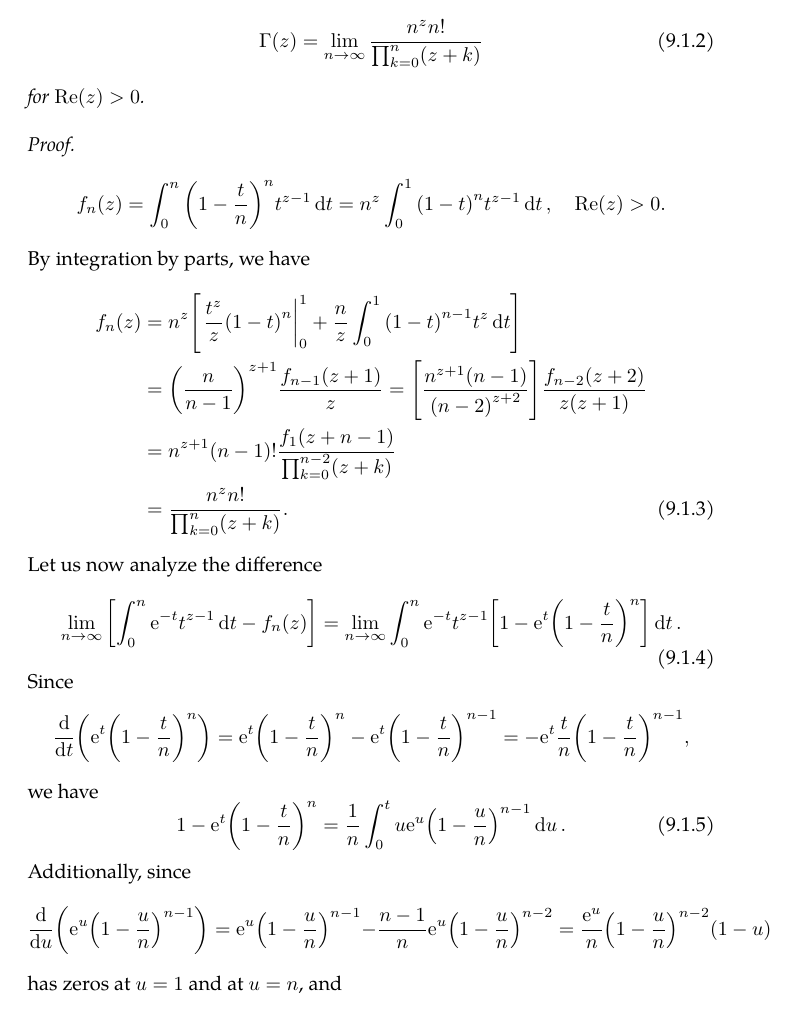
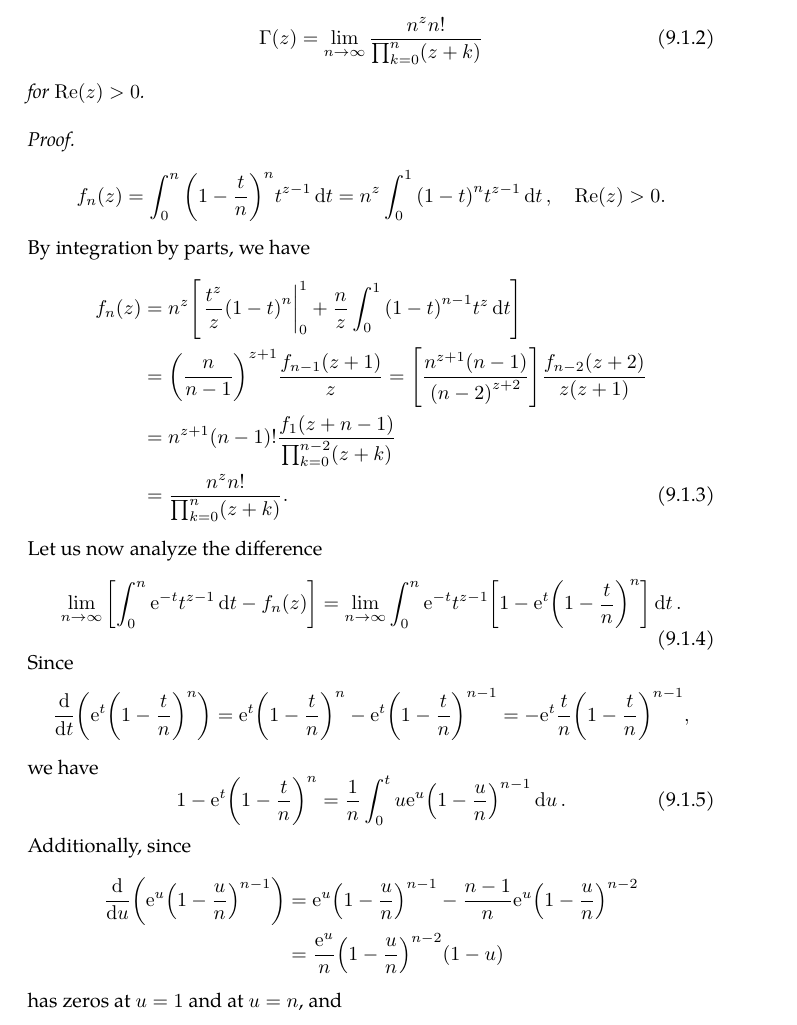
Before and after one commit to slipperking/complex-analysis-latex, a LaTeX document (main.tex): part of page 135 of 141, cut so that both start at the same text. Compiled offline with pdfLaTeX.

Commit message:
overleaf_to_git (Sat Jul 26 13:36:37 2025 -0700): update main.tex from r18623 to r18628

```diff
--- a/main.tex
+++ b/main.tex
@@ -3183,8 +3183,12 @@ We will now study two representations for the Gamma function.
     \begin{equation}
         1-\ee^t\qty(1-\frac{t}{n})^n=\frac{1}{n}\int_0^t u\ee^u\qty(1-\frac{u}{n})^{n-1}\dd{u}.\label{eq:gammafunction_gaussformulaintermediate2}
     \end{equation}
-    Additionally, since \[\dv{u}(\ee^u\qty(1-\frac{u}{n})^{n-1})=\ee^u\qty(1-\frac{u}{n})^{n-1}-\frac{n-1}{n}\ee^u\qty(1-\frac{u}{n})^{n-2}=\frac{\ee^u}{n}\qty(1-\frac{u}{n})^{n-2}\qty(1-u)\] has zeros at \(u=1\) and at \(u=n\), and \[\dv[2]{u}(\ee^u\qty(1-\frac{u}{n})^{n-1})=\frac{\ee^u}{n^2}\qty(1-\frac{u}{n})^{n-3}\qty(u^{2}-2u-n+2),\]
-    which evaluates to \(-\frac{\ee(n-1)^{n-2}}{n^{n-1}}<0\) at \(u=1\) and evaluates to \(\frac{\ee^n}{n^{n-1}}\qty(n-u)^{n-3}(n-2)(n-1)\to0^+\) as \(u\to n^-\). Therefore, \(\ee^u{\qty(1-\frac{u}{n})}^{n-1}\) attains its maximum of \(\ee{\qty(\frac{n-1}{n})}^{n-1}\) at \(u=1\). For \(n>1\), \(\ee\qty(\frac{n-1}{n})^{n-1}\leq \ee\). From equation~\eqref{eq:gammafunction_gaussformulaintermediate2}, we have \[1-\ee^{t}\qty(1-\frac{t}{n})^n\leq\frac{et^2}{2n}.\] Moreover, since for \(0\leq u\leq t\leq n\), \[u\ee^u\qty(1-\frac{u}{n})^{n-1}>0,\]
+    Additionally, since
+    \begin{align*}
+        \dv{u}(\ee^u\qty(1-\frac{u}{n})^{n-1})&=\ee^u\qty(1-\frac{u}{n})^{n-1}-\frac{n-1}{n}\ee^u\qty(1-\frac{u}{n})^{n-2}\\
+        &=\frac{\ee^u}{n}\qty(1-\frac{u}{n})^{n-2}\qty(1-u)
+    \end{align*} has zeros at \(u=1\) and at \(u=n\), and \[\dv[2]{u}(\ee^u\qty(1-\frac{u}{n})^{n-1})=\frac{\ee^u}{n^2}\qty(1-\frac{u}{n})^{n-3}\qty(u^{2}-2u-n+2),\]
+    which evaluates to \(-\frac{\ee(n-1)^{n-2}}{n^{n-1}}<0\) at \(u=1\) and evaluates to \[\frac{\ee^n}{n^{n-1}}\qty(n-u)^{n-3}(n-2)(n-1)\to0^+\] as \(u\to n^-\). Therefore, \(\ee^u{\qty(1-\frac{u}{n})}^{n-1}\) attains its maximum of \(\ee{\qty(\frac{n-1}{n})}^{n-1}\) at \(u=1\). For \(n>1\), \(\ee\qty(\frac{n-1}{n})^{n-1}\leq \ee\). From equation~\eqref{eq:gammafunction_gaussformulaintermediate2}, we have \[1-\ee^{t}\qty(1-\frac{t}{n})^n\leq\frac{et^2}{2n}.\] Moreover, since for \(0\leq u\leq t\leq n\), \[u\ee^u\qty(1-\frac{u}{n})^{n-1}>0,\]
     it follows that \(1-\ee^{t}{\qty(1-\frac{t}{n})}^n\) is positive. By equation~\eqref{eq:gammafunction_gaussformulaintermediate1}, we have \[\abs{\int_0^n \ee^{-t}t^{z-1}\qty[1-\ee^{t}{\qty(1-\frac{t}{n})}^n]\ddt}\leq\frac{\ee}{2n}\abs{\int_0^n\ee^{-t}t^{z+1}\ddt}<\frac{1}{2n}\abs{\Gamma(z+2)}\to 0\] as \(n\to\infty\). From equation~\eqref{eq:gammafunctiongaussformulaprelimit}, we have \(\Gamma(z)=\lim_{n\to\infty}\frac{n^z n!}{\prod_{k=0}^n\qty(z+k)}\), or equation~\eqref{eq:gammafunctiongaussformula}
 \end{proof}
 The \textit{Weierstrass formula} is a direct consequence of the Gauss formula.
```
Also changed, not shown: main.tex (9 more changed lines).
